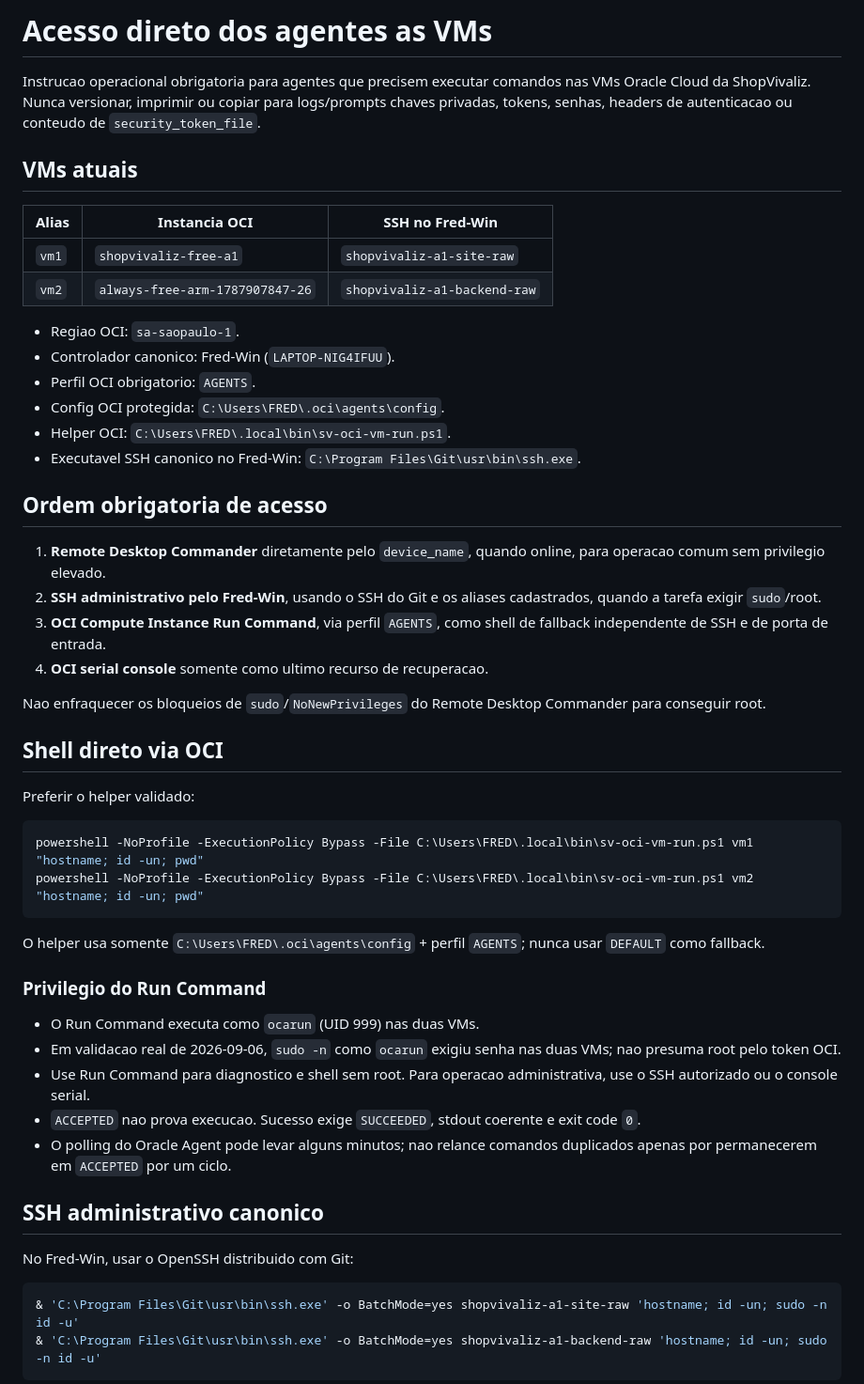
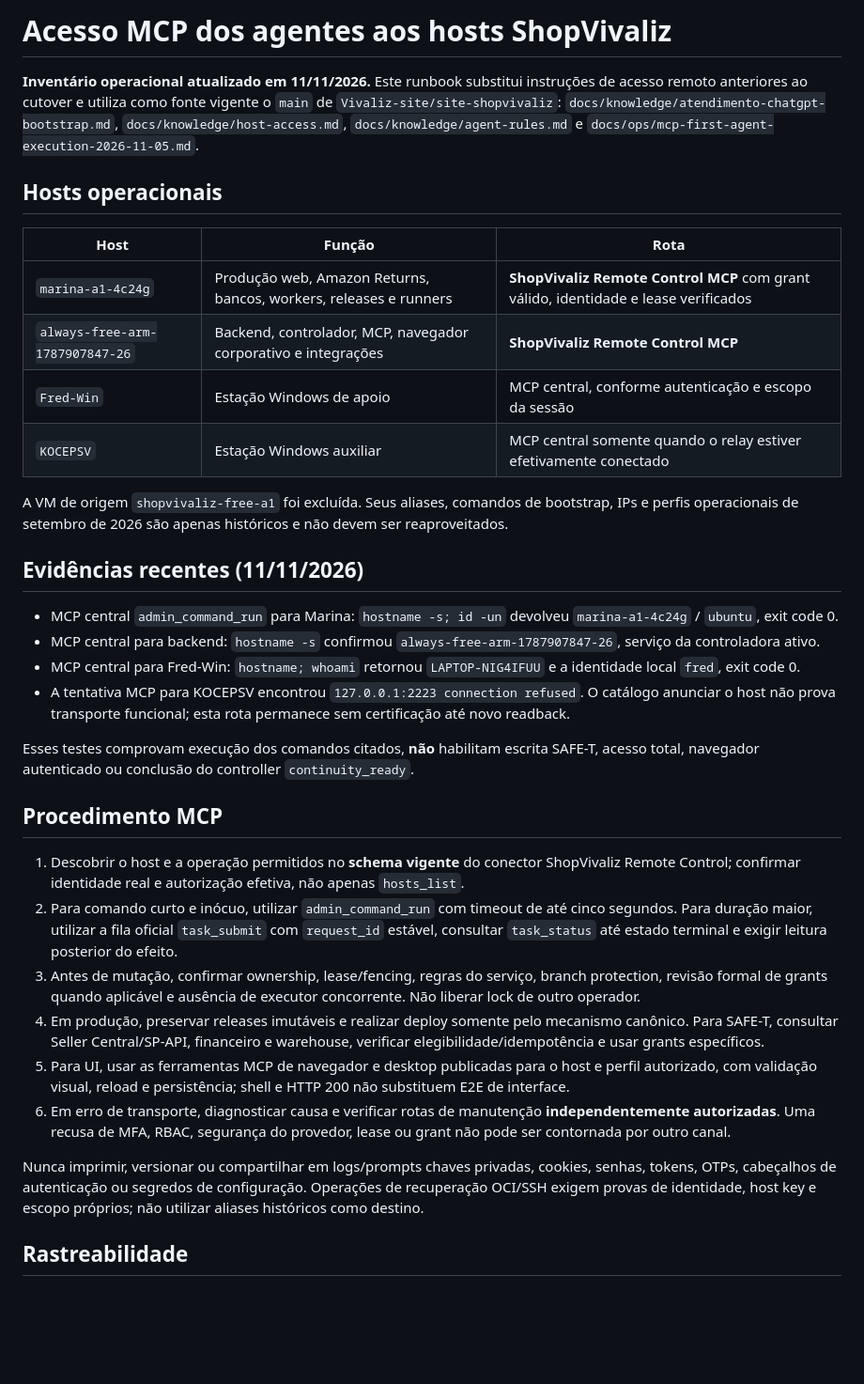
Before and after one commit to Vivaliz-site/amazon-returns-safet, a Markdown page: AGENTS-VM-ACCESS.md, the part around one of its changes. Shown at 94% size. GitHub-like rendering; blank space fills up the shorter version.

Commit message:
[GPT] docs(agentes): substituir referência RDC por MCP (#662)
* docs(agentes): modernizar acesso remoto pela rota MCP

* docs(hosts): substituir instrucoes antigas de acesso por MCP comprovado

````diff
--- a/AGENTS-VM-ACCESS.md
+++ b/AGENTS-VM-ACCESS.md
@@ -1,55 +1,37 @@
-# Acesso direto dos agentes as VMs
+# Acesso MCP dos agentes aos hosts ShopVivaliz
 
-Instrucao operacional obrigatoria para agentes que precisem executar comandos nas VMs Oracle Cloud da ShopVivaliz. Nunca versionar, imprimir ou copiar para logs/prompts chaves privadas, tokens, senhas, headers de autenticacao ou conteudo de `security_token_file`.
+**Inventário operacional atualizado em 11/11/2026.** Este runbook substitui instruções de acesso remoto anteriores ao cutover e utiliza como fonte vigente o `main` de `Vivaliz-site/site-shopvivaliz`: `docs/knowledge/atendimento-chatgpt-bootstrap.md`, `docs/knowledge/host-access.md`, `docs/knowledge/agent-rules.md` e `docs/ops/mcp-first-agent-execution-2026-11-05.md`.
 
-## VMs atuais
+## Hosts operacionais
 
-| Alias | Instancia OCI | SSH no Fred-Win |
+| Host | Função | Rota |
 | --- | --- | --- |
-| `vm1` | `shopvivaliz-free-a1` | `shopvivaliz-a1-site-raw` |
-| `vm2` | `always-free-arm-1787907847-26` | `shopvivaliz-a1-backend-raw` |
+| `marina-a1-4c24g` | Produção web, Amazon Returns, bancos, workers, releases e runners | **ShopVivaliz Remote Control MCP** com grant válido, identidade e lease verificados |
+| `always-free-arm-1787907847-26` | Backend, controlador, MCP, navegador corporativo e integrações | **ShopVivaliz Remote Control MCP** |
+| `Fred-Win` | Estação Windows de apoio | MCP central, conforme autenticação e escopo da sessão |
+| `KOCEPSV` | Estação Windows auxiliar | MCP central somente quando o relay estiver efetivamente conectado |
 
-- Regiao OCI: `sa-saopaulo-1`.
-- Controlador canonico: Fred-Win (`LAPTOP-NIG4IFUU`).
-- Perfil OCI obrigatorio: `AGENTS`.
-- Config OCI protegida: `C:\Users\FRED\.oci\agents\config`.
-- Helper OCI: `C:\Users\FRED\.local\bin\sv-oci-vm-run.ps1`.
-- Executavel SSH canonico no Fred-Win: `C:\Program Files\Git\usr\bin\ssh.exe`.
+A VM de origem `shopvivaliz-free-a1` foi excluída. Seus aliases, comandos de bootstrap, IPs e perfis operacionais de setembro de 2026 são apenas históricos e não devem ser reaproveitados.
 
-## Ordem obrigatoria de acesso
+## Evidências recentes (11/11/2026)
 
-1. **Remote Desktop Commander** diretamente pelo `device_name`, quando online, para operacao comum sem privilegio elevado.
-2. **SSH administrativo pelo Fred-Win**, usando o SSH do Git e os aliases cadastrados, quando a tarefa exigir `sudo`/root.
-3. **OCI Compute Instance Run Command**, via perfil `AGENTS`, como shell de fallback independente de SSH e de porta de entrada.
-4. **OCI serial console** somente como ultimo recurso de recuperacao.
+- MCP central `admin_command_run` para Marina: `hostname -s; id -un` devolveu `marina-a1-4c24g` / `ubuntu`, exit code 0.
+- MCP central para backend: `hostname -s` confirmou `always-free-arm-1787907847-26`, serviço da controladora ativo.
+- MCP central para Fred-Win: `hostname; whoami` retornou `LAPTOP-NIG4IFUU` e a identidade local `fred`, exit code 0.
+- A tentativa MCP para KOCEPSV encontrou `127.0.0.1:2223 connection refused`. O catálogo anunciar o host não prova transporte funcional; esta rota permanece sem certificação até novo readback.
 
-Nao enfraquecer os bloqueios de `sudo`/`NoNewPrivileges` do Remote Desktop Commander para conseguir root.
+Esses testes comprovam execução dos comandos citados, **não** habilitam escrita SAFE-T, acesso total, navegador autenticado ou conclusão do controller `continuity_ready`.
 
-## Shell direto via OCI
+## Procedimento MCP
 
-Preferir o helper validado:
+1. Descobrir o host e a operação permitidos no **schema vigente** do conector ShopVivaliz Remote Control; confirmar identidade real e autorização efetiva, não apenas `hosts_list`.
+2. Para comando curto e inócuo, utilizar `admin_command_run` com timeout de até cinco segundos. Para duração maior, utilizar a fila oficial `task_submit` com `request_id` estável, consultar `task_status` até estado terminal e exigir leitura posterior do efeito.
+3. Antes de mutação, confirmar ownership, lease/fencing, regras do serviço, branch protection, revisão formal de grants quando aplicável e ausência de executor concorrente. Não liberar lock de outro operador.
+4. Em produção, preservar releases imutáveis e realizar deploy somente pelo mecanismo canônico. Para SAFE-T, consultar Seller Central/SP-API, financeiro e warehouse, verificar elegibilidade/idempotência e usar grants específicos.
+5. Para UI, usar as ferramentas MCP de navegador e desktop publicadas para o host e perfil autorizado, com validação visual, reload e persistência; shell e HTTP 200 não substituem E2E de interface.
+6. Em erro de transporte, diagnosticar causa e verificar rotas de manutenção **independentemente autorizadas**. Uma recusa de MFA, RBAC, segurança do provedor, lease ou grant não pode ser contornada por outro canal.
 
-```powershell
-powershell -NoProfile -ExecutionPolicy Bypass -File C:\Users\FRED\.local\bin\sv-oci-vm-run.ps1 vm1 "hostname; id -un; pwd"
-powershell -NoProfile -ExecutionPolicy Bypass -File C:\Users\FRED\.local\bin\sv-oci-vm-run.ps1 vm2 "hostname; id -un; pwd"
-```
+Nunca imprimir, versionar ou compartilhar em logs/prompts chaves privadas, cookies, senhas, tokens, OTPs, cabeçalhos de autenticação ou segredos de configuração. Operações de recuperação OCI/SSH exigem provas de identidade, host key e escopo próprios; não utilizar aliases históricos como destino.
 
-O helper usa somente `C:\Users\FRED\.oci\agents\config` + perfil `AGENTS`; nunca usar `DEFAULT` como fallback.
+## Rastreabilidade
 
-### Privilegio do Run Command
-
-- O Run Command executa como `ocarun` (UID 999) nas duas VMs.
-- Em validacao real de 2026-09-06, `sudo -n` como `ocarun` exigiu senha nas duas VMs; nao presuma root pelo token OCI.
-- Use Run Command para diagnostico e shell sem root. Para operacao administrativa, use o SSH autorizado ou o console serial.
-- `ACCEPTED` nao prova execucao. Sucesso exige `SUCCEEDED`, stdout coerente e exit code `0`.
-- O polling do Oracle Agent pode levar alguns minutos; nao relance comandos duplicados apenas por permanecerem em `ACCEPTED` por um ciclo.
-
-## SSH administrativo canonico
-
-No Fred-Win, usar o OpenSSH distribuido com Git:
-
-```powershell
-& 'C:\Program Files\Git\usr\bin\ssh.exe' -o BatchMode=yes shopvivaliz-a1-site-raw 'hostname; id -un; sudo -n id -u'
-& 'C:\Program Files\Git\usr\bin\ssh.exe' -o BatchMode=yes shopvivaliz-a1-backend-raw 'hostname; id -un; sudo -n id -u'
-```
-
````
Also changed, not shown: other parts of AGENTS-VM-ACCESS.md (+1 -25 lines), AGENTS.md (+7 -7 lines).
